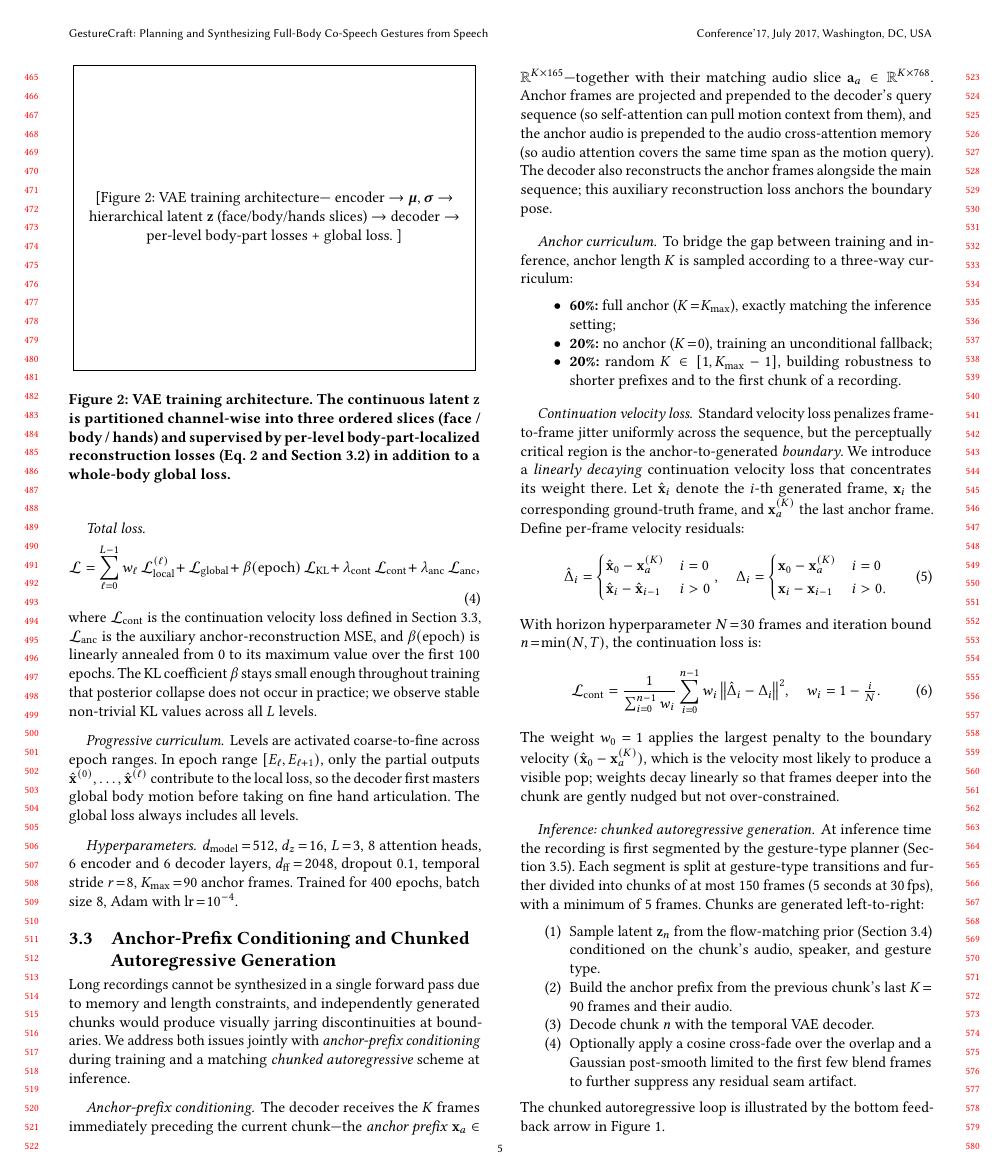
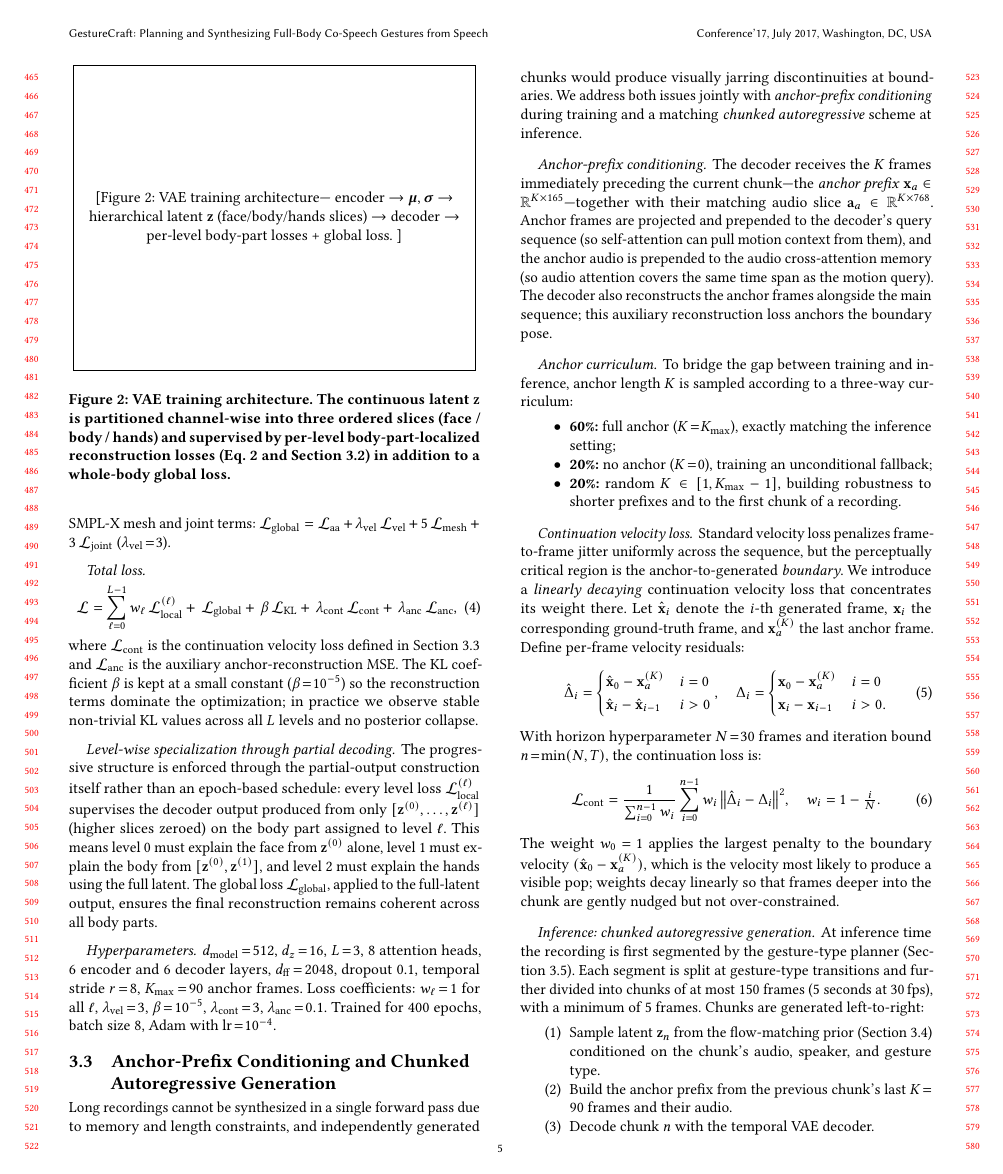
Before and after one commit to bensonhi/HR-VQVAE-POSE, a LaTeX paper (overleaf_paper/sample-acmtog-SIGGRAPH-submission.tex, which reads overleaf_paper/samplebody-journals.tex): page 5 of 11. Compiled offline with pdfLaTeX.

Commit message:
Update overleaf paper sources
Co-Authored-By: Claude Opus 4.7 <noreply@anthropic.com>

```diff
--- a/overleaf_paper/samplebody-journals.tex
+++ b/overleaf_paper/samplebody-journals.tex
@@ -502,34 +508,47 @@ $\mathcal{L}_\text{global} = \mathcal{L}_\text{aa} + \mathcal{L}_\text{vel}
+SMPL-X mesh and joint terms:
+$\mathcal{L}_\text{global} = \mathcal{L}_\text{aa}
++ \lambda_\text{vel}\,\mathcal{L}_\text{vel}
++ 5\,\mathcal{L}_\text{mesh} + 3\,\mathcal{L}_\text{joint}$
+($\lambda_\text{vel}\!=\!3$).
 
 \paragraph{Total loss.}
 \begin{equation}
 \mathcal{L} =
   \sum_{\ell=0}^{L-1} w_\ell \,\mathcal{L}^{(\ell)}_\text{local}
   +\, \mathcal{L}_\text{global}
-  +\, \beta(\text{epoch})\,\mathcal{L}_\text{KL}
+  +\, \beta\,\mathcal{L}_\text{KL}
   +\, \lambda_\text{cont}\,\mathcal{L}_\text{cont}
   +\, \lambda_\text{anc}\,\mathcal{L}_\text{anc},
 \end{equation}
 where $\mathcal{L}_\text{cont}$ is the continuation velocity loss
-defined in Section~\ref{sec:autoreg},
-$\mathcal{L}_\text{anc}$ is the auxiliary anchor-reconstruction MSE,
-and $\beta(\text{epoch})$ is linearly annealed from 0 to its maximum
-value over the first 100 epochs.
-The KL coefficient $\beta$ stays small enough throughout training that
-posterior collapse does not occur in practice; we observe stable
-non-trivial KL values across all $L$ levels.
+defined in Section~\ref{sec:autoreg} and $\mathcal{L}_\text{anc}$ is
+the auxiliary anchor-reconstruction MSE.
+The KL coefficient $\beta$ is kept at a small constant
+($\beta\!=\!10^{-5}$) so the reconstruction terms dominate the
+optimization; in practice we observe stable non-trivial KL values
+across all $L$ levels and no posterior collapse.
 
-\paragraph{Progressive curriculum.}
-Levels are activated coarse-to-fine across epoch ranges.
-In epoch range $[E_\ell, E_{\ell+1})$, only the partial outputs
-$\hat{\mathbf{x}}^{(0)}, \ldots, \hat{\mathbf{x}}^{(\ell)}$ contribute to the
-local loss, so the decoder first masters global body motion before
-taking on fine hand articulation.
-The global loss always includes all levels.
+\paragraph{Level-wise specialization through partial decoding.}
+The progressive structure is enforced through the partial-output
+construction itself rather than an epoch-based schedule: every level
+loss $\mathcal{L}^{(\ell)}_\text{local}$ supervises the decoder
+output produced from only $[\mathbf{z}^{(0)}, \ldots, \mathbf{z}^{(\ell)}]$
+(higher slices zeroed) on the body part assigned to level $\ell$.
+This means level $0$ must explain the face from
+$\mathbf{z}^{(0)}$ alone, level $1$ must explain the body from
+$[\mathbf{z}^{(0)}, \mathbf{z}^{(1)}]$, and level $2$ must explain
+the hands using the full latent.
+The global loss $\mathcal{L}_\text{global}$, applied to the full-latent
+output, ensures the final reconstruction remains coherent across all
+body parts.
 
 \paragraph{Hyperparameters.}
 $d_\text{model}\!=\!512$, $d_z\!=\!16$, $L\!=\!3$, 8 attention heads,
 6 encoder and 6 decoder layers, $d_\text{ff}\!=\!2048$, dropout 0.1,
 temporal stride $r\!=\!8$, $K_\text{max}\!=\!90$ anchor frames.
+Loss coefficients: $w_\ell\!=\!1$ for all $\ell$,
+$\lambda_\text{vel}\!=\!3$, $\beta\!=\!10^{-5}$,
+$\lambda_\text{cont}\!=\!3$, $\lambda_\text{anc}\!=\!0.1$.
 Trained for 400 epochs, batch size 8, Adam with $\text{lr}\!=\!10^{-4}$.
 
 % -----------------------------------------------------------------------
```
Also changed, not shown: overleaf_paper/samplebody-journals.tex (67 more changed lines).
